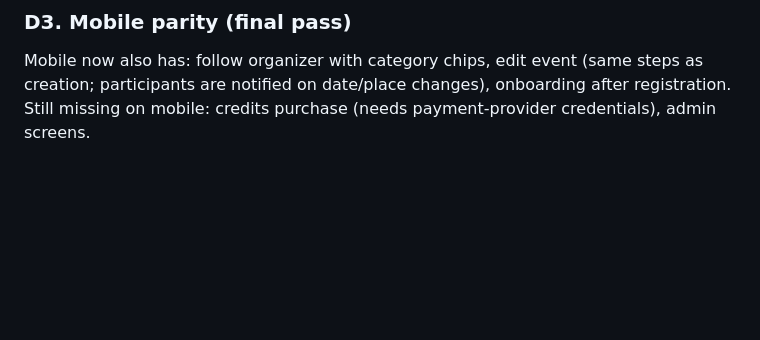
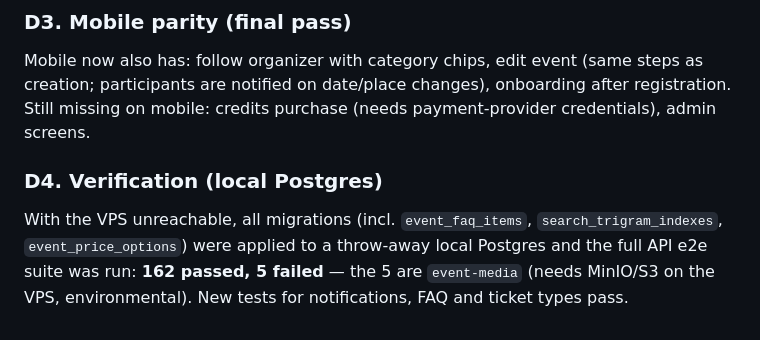
Before and after one commit to San4ez-mc/events, a Markdown page: docs/SPEC_AUDIT.md, the part around the change. GitHub-like rendering; blank space fills up the shorter version.

Commit message:
docs: verification against local Postgres
Co-Authored-By: Claude Sonnet 5 <noreply@anthropic.com>

```diff
--- a/docs/SPEC_AUDIT.md
+++ b/docs/SPEC_AUDIT.md
@@ -307,3 +307,9 @@ Postgres — the VPS was unreachable. `deploy.sh` applies them on deploy; the ne
 Mobile now also has: follow organizer with category chips, edit event (same steps as creation; participants are
 notified on date/place changes), onboarding after registration. Still missing on mobile: credits purchase (needs
 payment-provider credentials), admin screens.
+
+### D4. Verification (local Postgres)
+
+With the VPS unreachable, all migrations (incl. `event_faq_items`, `search_trigram_indexes`, `event_price_options`)
+were applied to a throw-away local Postgres and the full API e2e suite was run: **162 passed, 5 failed** — the 5 are
+`event-media` (needs MinIO/S3 on the VPS, environmental). New tests for notifications, FAQ and ticket types pass.
```
